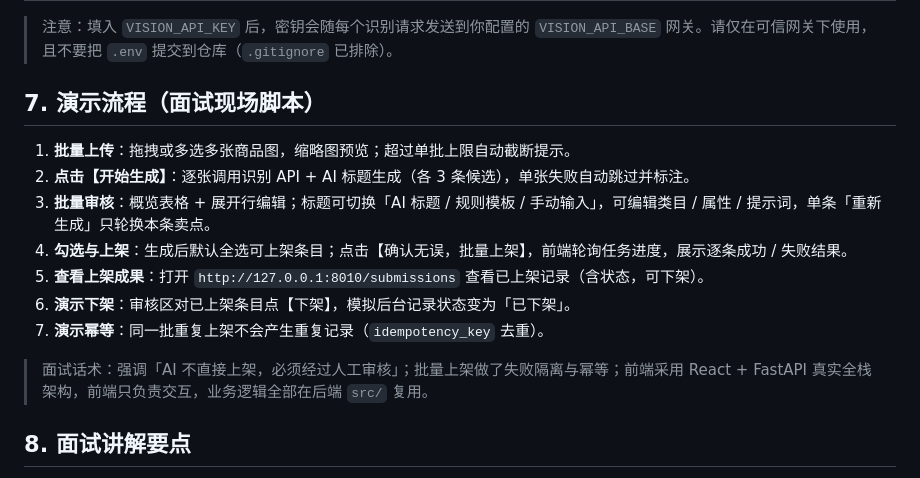
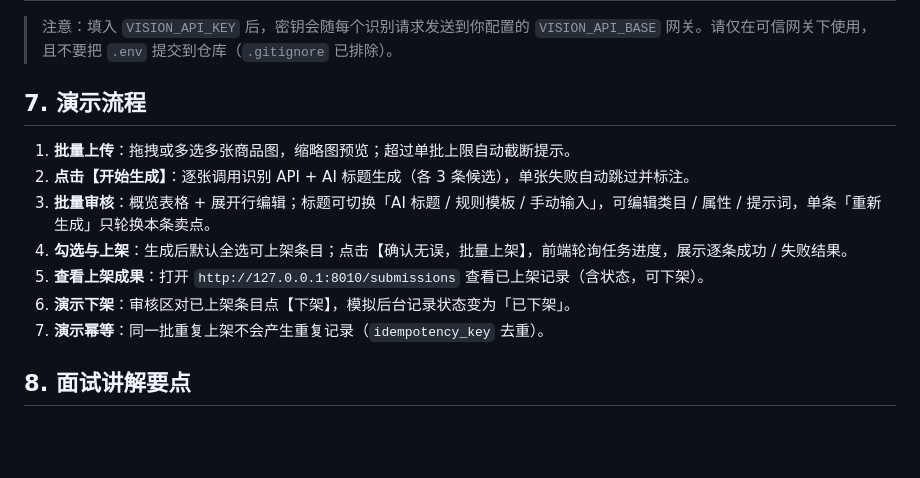
Before and after one commit to yaokairui/visipublish, a Markdown page: README.md, the part around the change. Rendered like a GitHub page; blank space fills up the shorter version.

```diff
--- a/README.md
+++ b/README.md
@@ -154,7 +154,7 @@ npm run dev        # http://localhost:5173，/api 代理到 8502
 
 > 注意：填入 `VISION_API_KEY` 后，密钥会随每个识别请求发送到你配置的 `VISION_API_BASE` 网关。请仅在可信网关下使用，且不要把 `.env` 提交到仓库（`.gitignore` 已排除）。
 
-## 7. 演示流程（面试现场脚本）
+## 7. 演示流程
 
 1. **批量上传**：拖拽或多选多张商品图，缩略图预览；超过单批上限自动截断提示。
 2. **点击【开始生成】**：逐张调用识别 API + AI 标题生成（各 3 条候选），单张失败自动跳过并标注。
@@ -163,8 +163,6 @@ npm run dev        # http://localhost:5173，/api 代理到 8502
 5. **查看上架成果**：打开 `http://127.0.0.1:8010/submissions` 查看已上架记录（含状态，可下架）。
 6. **演示下架**：审核区对已上架条目点【下架】，模拟后台记录状态变为「已下架」。
 7. **演示幂等**：同一批重复上架不会产生重复记录（`idempotency_key` 去重）。
-
-> 面试话术：强调「AI 不直接上架，必须经过人工审核」；批量上架做了失败隔离与幂等；前端采用 React + FastAPI 真实全栈架构，前端只负责交互，业务逻辑全部在后端 `src/` 复用。
 
 ## 8. 面试讲解要点
 
```
